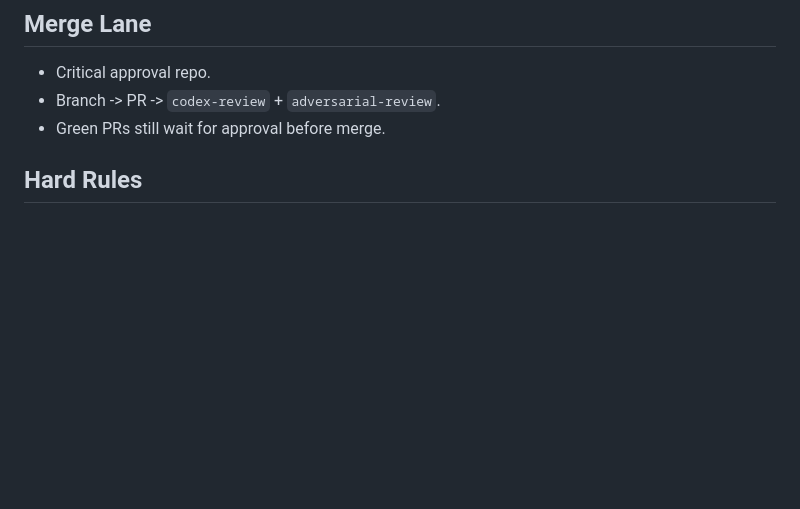
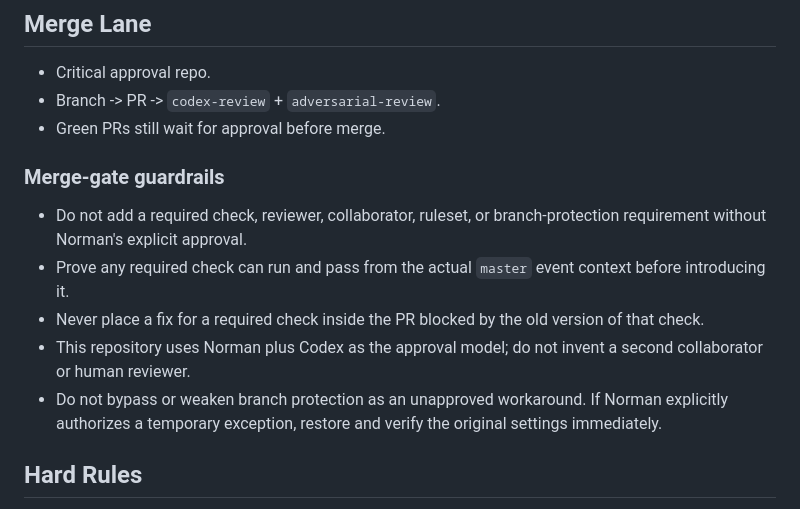
Before and after one commit to njacobs1115/jps-oil-tank-estimator, a Markdown page: AGENTS.md, the part around the change. GitHub-like rendering; blank space fills up the shorter version.

Commit message:
docs: define repository merge-gate guardrails (#50)

```diff
--- a/AGENTS.md
+++ b/AGENTS.md
@@ -22,6 +22,13 @@ Public-facing JPS oil tank estimator and booking funnel. This is live customer-f
 - Critical approval repo.
 - Branch -> PR -> `codex-review` + `adversarial-review`.
 - Green PRs still wait for approval before merge.
+
+### Merge-gate guardrails
+- Do not add a required check, reviewer, collaborator, ruleset, or branch-protection requirement without Norman's explicit approval.
+- Prove any required check can run and pass from the actual `master` event context before introducing it.
+- Never place a fix for a required check inside the PR blocked by the old version of that check.
+- This repository uses Norman plus Codex as the approval model; do not invent a second collaborator or human reviewer.
+- Do not bypass or weaken branch protection as an unapproved workaround. If Norman explicitly authorizes a temporary exception, restore and verify the original settings immediately.
 
 ## Hard Rules
 - Never allow a customer-facing false confirmation.
```
